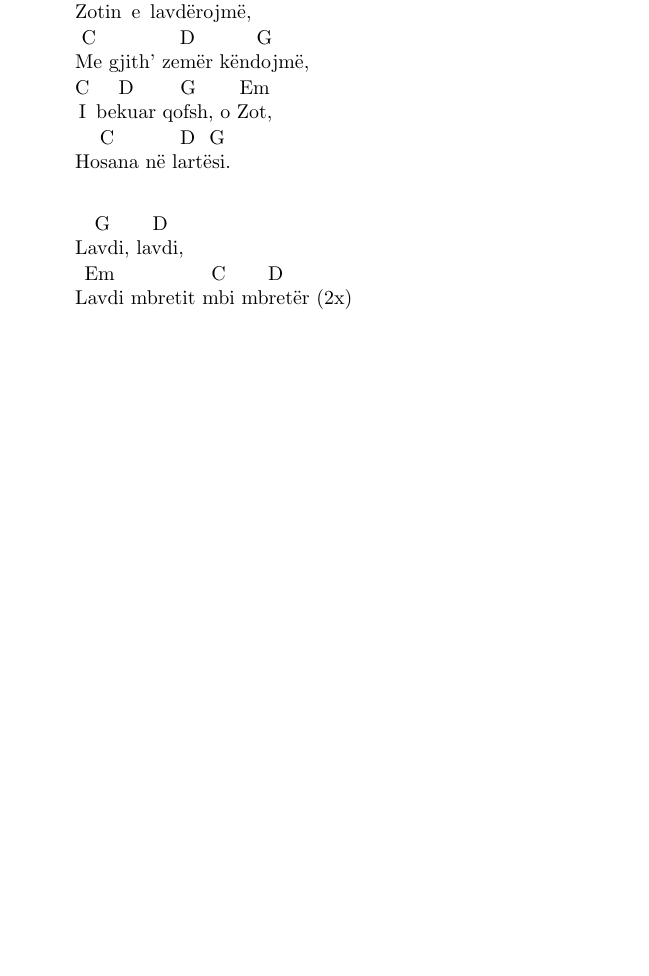
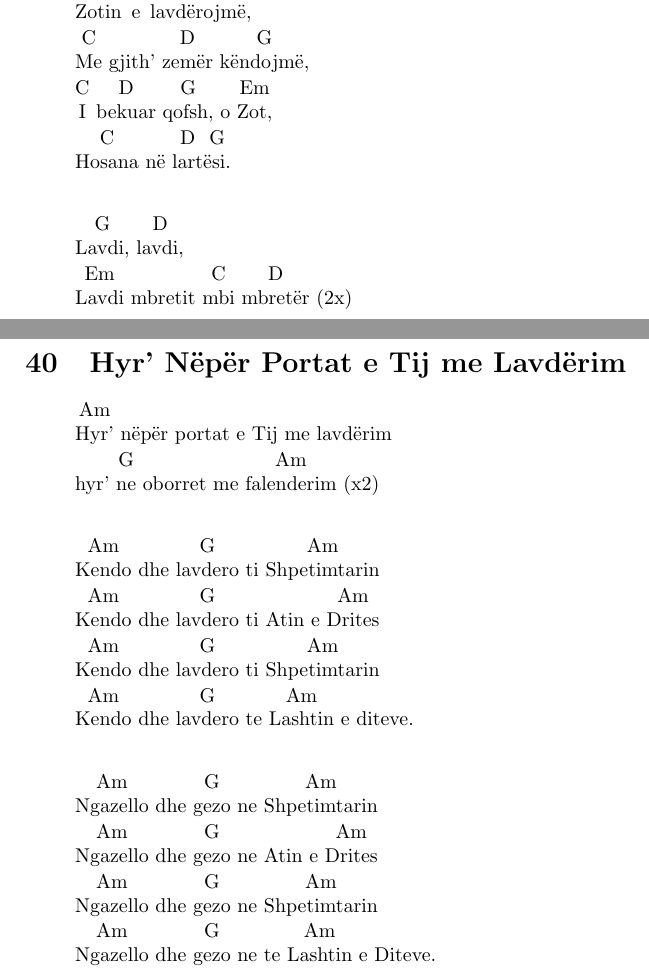
Before and after one commit to exxodus7/hymnal, a LaTeX document (hymnal.tex): part of page 59 of 134 before the commit and two parts of pages 59 and 60 of 136 after it, the two joined at a grey line, cut so that both start at the same text, the shorter picture padded with empty space. Compiled offline with pdfLaTeX.

Commit message:
Added another song

```diff
--- a/hymnal.tex
+++ b/hymnal.tex
@@ -1135,6 +1135,31 @@
 
 \newpage
 
+%%%%% Hyr' Neper Portat e Tij me Lavderim %%%%%
+
+%\addcontentsline{toc}{subsection}{Hyr' N\"{e}p\"{e}r Portat e Tij me Lavd\"{e}rim}
+
+\begin{song}{title={Hyr' N\"{e}p\"{e}r Portat e Tij me Lavd\"{e}rim}}
+\begin{verse}
+  ^{Am}Hyr' n\"{e}p\"{e}r portat e Tij me lavd\"{e}rim \\
+  hyr' ^{G}ne oborret me ^{Am}falenderim (x2) \\
+\end{verse}
+\begin{verse}
+  ^{Am}Kendo dhe ^{G}lavdero ti ^{Am}Shpetimtarin \\
+  ^{Am}Kendo dhe ^{G}lavdero ti Atin e ^{Am}Drites \\
+  ^{Am}Kendo dhe ^{G}lavdero ti ^{Am}Shpetimtarin \\
+  ^{Am}Kendo dhe ^{G}lavdero te ^{Am}Lashtin e diteve. \\
+\end{verse}
+\begin{verse}
+  ^{Am}Ngazello dhe ^{G}gezo ne ^{Am}Shpetimtarin \\
+  ^{Am}Ngazello dhe ^{G}gezo ne Atin e ^{Am}Drites \\
+  ^{Am}Ngazello dhe ^{G}gezo ne ^{Am}Shpetimtarin \\
+  ^{Am}Ngazello dhe ^{G}gezo ne te ^{Am}Lashtin e Diteve. \\
+\end{verse}
+\end{song}
+
+\newpage
+
 %%%%% I Bekuar Qofsh Ti, O Zot %%%%%
 
 %\addcontentsline{toc}{subsection}{I Bekuar Qofsh Ti, O Zot}
```
Also changed, not shown: hymnal.tex (21 more changed lines).
